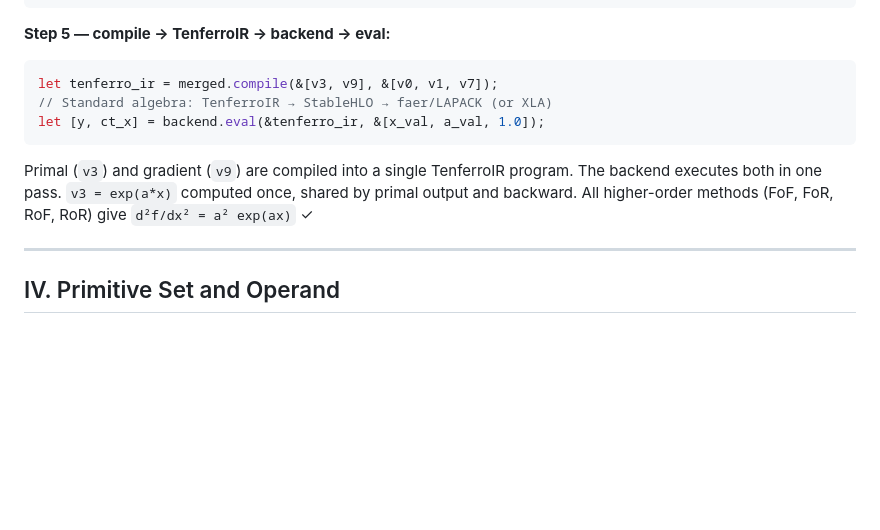
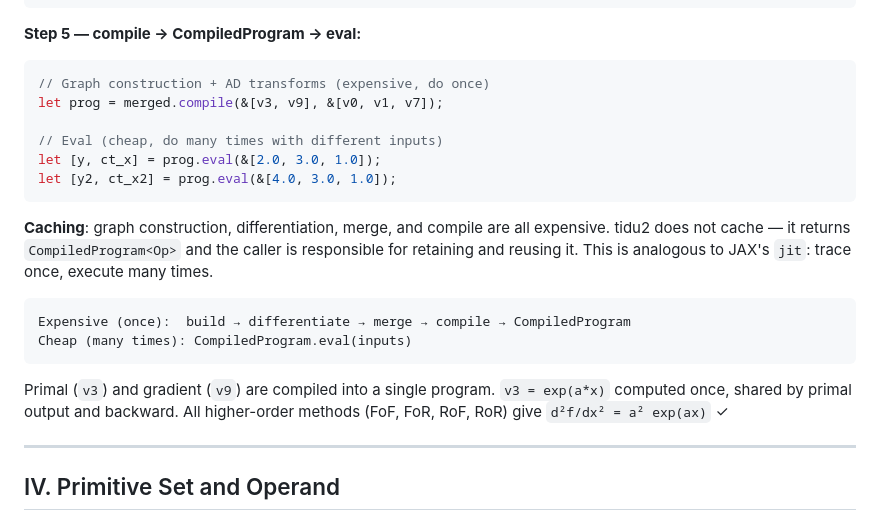
Before and after one commit to tensor4all/tensor4all-meta, a Markdown page: docs/design/v2-ad-architecture.md, the part around the change. Drawn GitHub-style; blank space fills up the shorter version.

````diff
--- a/docs/design/v2-ad-architecture.md
+++ b/docs/design/v2-ad-architecture.md
@@ -339,17 +339,29 @@ v8 = Scale(v3, v7)
 v9 = Scale(v1, v8)   = ct_x
 ```
 
-**Step 5 — compile → TenferroIR → backend → eval:**
+**Step 5 — compile → CompiledProgram → eval:**
 
 ```rust
-let tenferro_ir = merged.compile(&[v3, v9], &[v0, v1, v7]);
-// Standard algebra: TenferroIR → StableHLO → faer/LAPACK (or XLA)
-let [y, ct_x] = backend.eval(&tenferro_ir, &[x_val, a_val, 1.0]);
+// Graph construction + AD transforms (expensive, do once)
+let prog = merged.compile(&[v3, v9], &[v0, v1, v7]);
+
+// Eval (cheap, do many times with different inputs)
+let [y, ct_x] = prog.eval(&[2.0, 3.0, 1.0]);
+let [y2, ct_x2] = prog.eval(&[4.0, 3.0, 1.0]);
 ```
 
-Primal (`v3`) and gradient (`v9`) are compiled into a single TenferroIR
-program. The backend executes both in one pass. `v3 = exp(a*x)` computed
-once, shared by primal output and backward.
+**Caching**: graph construction, differentiation, merge, and compile are
+all expensive. tidu2 does not cache — it returns `CompiledProgram<Op>`
+and the caller is responsible for retaining and reusing it. This is
+analogous to JAX's `jit`: trace once, execute many times.
+
+```
+Expensive (once):  build → differentiate → merge → compile → CompiledProgram
+Cheap (many times): CompiledProgram.eval(inputs)
+```
+
+Primal (`v3`) and gradient (`v9`) are compiled into a single program.
+`v3 = exp(a*x)` computed once, shared by primal output and backward.
 All higher-order methods (FoF, FoR, RoF, RoR) give `d²f/dx² = a² exp(ax)` ✓
 
 ---
````
Also changed, not shown: docs/design/v2-backend-architecture.md (+23 -6 lines).
